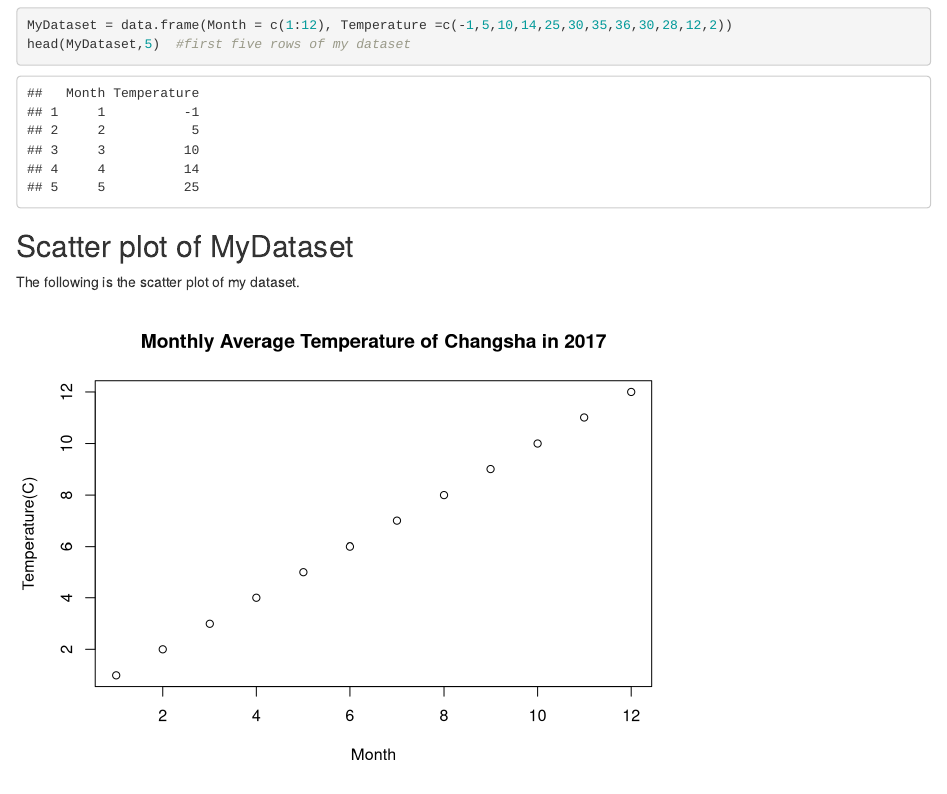
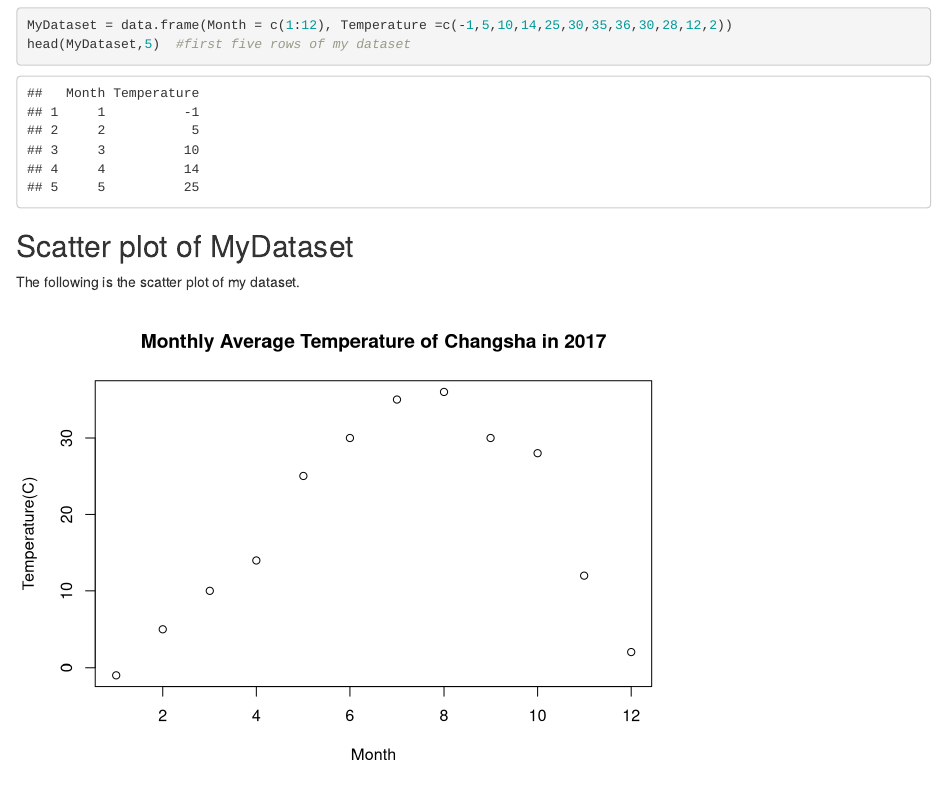
Before and after one commit to liuzhen529/STAT450, an R Markdown document (Assignment_1/Zhen_450_A1.Rmd): the page in a window 1100 px wide, from 460 px down. Rendered offline with R 4.5, knitr and Pandoc, with nearby package versions.

Commit message:
typo
temperature

````diff
--- a/Assignment_1/Zhen_450_A1.Rmd
+++ b/Assignment_1/Zhen_450_A1.Rmd
@@ -22,11 +22,9 @@ My favoriate city is my hometown, Changsha. I did not stay in Changsha last year
 MyDataset = data.frame(Month = c(1:12), Temperature =c(-1,5,10,14,25,30,35,36,30,28,12,2))
 head(MyDataset,5)  #first five rows of my dataset
 ```
-
-
 ## Scatter plot of MyDataset
 The following is the scatter plot of my dataset.
 
-```{r plot, echo=FALSE}
-plot(MyDataset$Month,MyDataset$Temprature, main = 'Monthly Average Temperature of Changsha in 2017', xlab = 'Month',ylab = 'Temperature(C)')
+```{r plot,echo=FALSE}
+plot(MyDataset$Month,MyDataset$Temperature, main = 'Monthly Average Temperature of Changsha in 2017', xlab = 'Month',ylab = 'Temperature(C)')
 ```
````
Also changed, not shown: Assignment_1/Zhen_450_A1.html, 1 other file.
